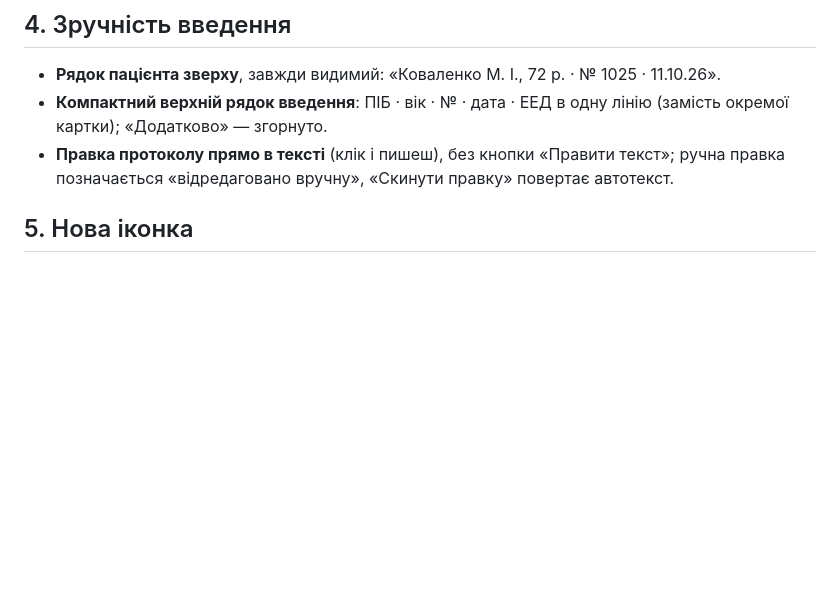
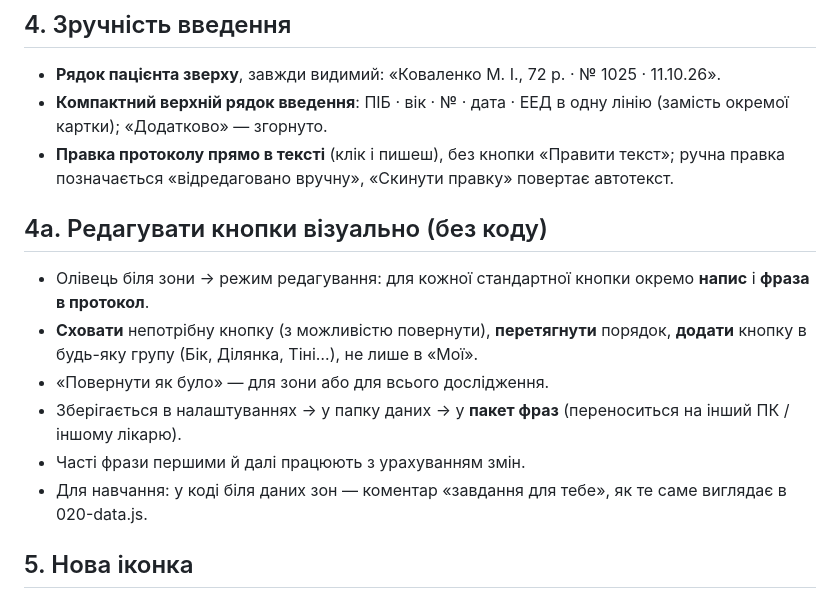
Before and after one commit to bezeza/skiagrama, a Markdown page: ROADMAP.md, the part around the change. GitHub-like rendering; blank space fills up the shorter version.

Commit message:
План 2.2: візуальне редагування кнопок
Co-Authored-By: Claude Opus 5.5 <noreply@anthropic.com>
Claude-Session: https://claude.ai/code/session_01L2yZUEoTGXVczjwVPs7QfT

```diff
--- a/ROADMAP.md
+++ b/ROADMAP.md
@@ -29,6 +29,14 @@
 - **Рядок пацієнта зверху**, завжди видимий: «Коваленко М. І., 72 р. · № 1025 · 11.10.26».
 - **Компактний верхній рядок введення**: ПІБ · вік · № · дата · ЕЕД в одну лінію (замість окремої картки); «Додатково» — згорнуто.
 - **Правка протоколу прямо в тексті** (клік і пишеш), без кнопки «Правити текст»; ручна правка позначається «відредаговано вручну», «Скинути правку» повертає автотекст.
+
+## 4а. Редагувати кнопки візуально (без коду)
+- Олівець біля зони → режим редагування: для кожної стандартної кнопки окремо **напис** і **фраза в протокол**.
+- **Сховати** непотрібну кнопку (з можливістю повернути), **перетягнути** порядок, **додати** кнопку в будь-яку групу (Бік, Ділянка, Тіні…), не лише в «Мої».
+- «Повернути як було» — для зони або для всього дослідження.
+- Зберігається в налаштуваннях → у папку даних → у **пакет фраз** (переноситься на інший ПК / іншому лікарю).
+- Часті фрази першими й далі працюють з урахуванням змін.
+- Для навчання: у коді біля даних зон — коментар «завдання для тебе», як те саме виглядає в 020-data.js.
 
 ## 5. Нова іконка
 - Перемалювана рука: на пальцях по 3 фаланги, на великому 2, п'ясткові кістки, ряд зап'ястя; обручка — на основній фаланзі безіменного біля суглоба.
```
